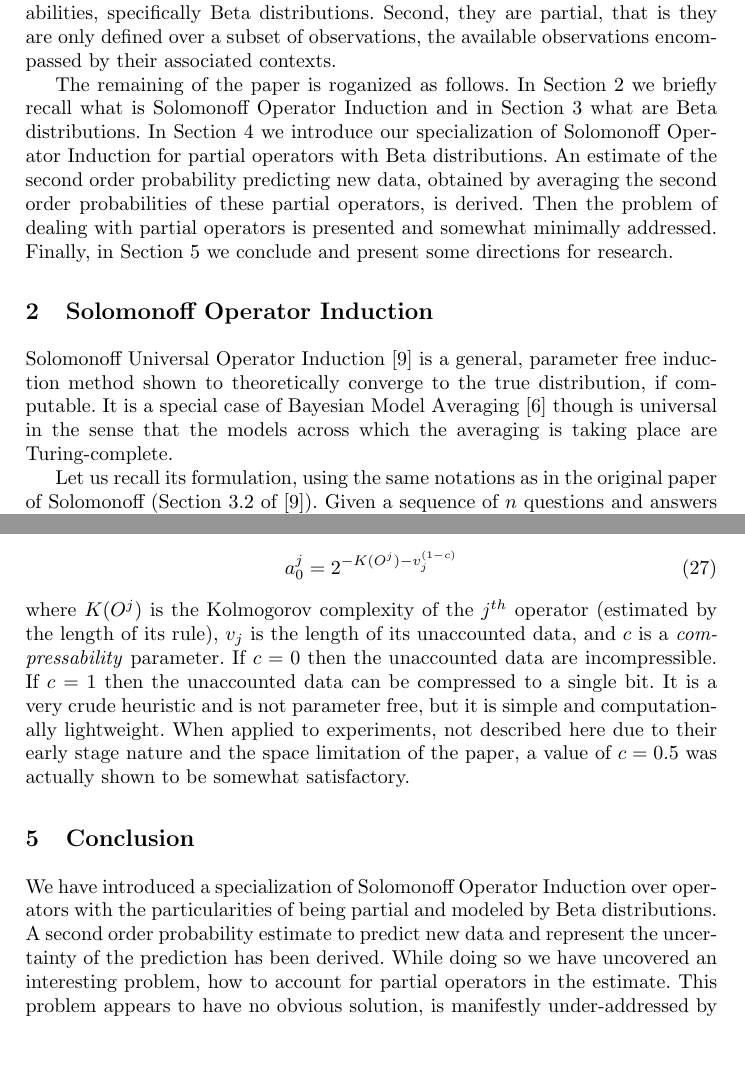
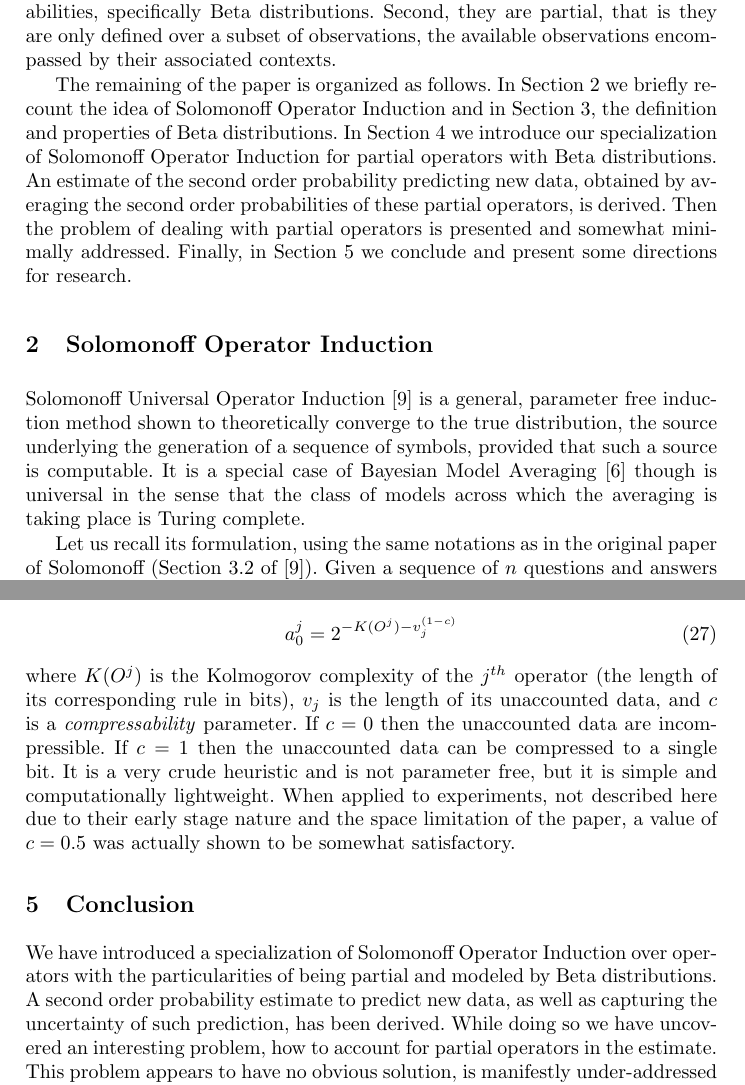
Before and after one commit to ngeiswei/papers, a LaTeX thesis (PartialBetaOperatorInduction/PartialBetaOperatorInduction.tex): two parts of pages 2 and 9 of 10, joined at a grey line, cut so that both start at the same text, the shorter picture padded with empty space. Compiled offline with pdfLaTeX.

Commit message:
Apply reviewer feedback

```diff
--- a/PartialBetaOperatorInduction/PartialBetaOperatorInduction.tex
+++ b/PartialBetaOperatorInduction/PartialBetaOperatorInduction.tex
@@ -150,17 +150,17 @@ observations encompassed by their associated contexts.
 
 % \subsection{Overview}
 
-The remaining of the paper is roganized as follows. In Section
-\ref{sol-op-ind} we briefly recall what is Solomonoff Operator
-Induction and in Section \ref{beta} what are Beta distributions. In
-Section \ref{part-op} we introduce our specialization of Solomonoff
-Operator Induction for partial operators with Beta distributions. An
-estimate of the second order probability predicting new data, obtained
-by averaging the second order probabilities of these partial
-operators, is derived. Then the problem of dealing with partial
-operators is presented and somewhat minimally addressed. Finally, in
-Section \ref{con} we conclude and present some directions for
-research.
+The remaining of the paper is organized as follows. In Section
+\ref{sol-op-ind} we briefly recount the idea of Solomonoff Operator
+Induction and in Section \ref{beta}, the definition and properties of
+Beta distributions. In Section \ref{part-op} we introduce our
+specialization of Solomonoff Operator Induction for partial operators
+with Beta distributions. An estimate of the second order probability
+predicting new data, obtained by averaging the second order
+probabilities of these partial operators, is derived. Then the problem
+of dealing with partial operators is presented and somewhat minimally
+addressed. Finally, in Section \ref{con} we conclude and present some
+directions for research.
 
 % \subsection{Notes}
 
@@ -176,10 +176,12 @@ research.
 \label{sol-op-ind}
 Solomonoff Universal Operator Induction \cite{Solomonoff08Three} is a
 general, parameter free induction method shown to theoretically
-converge to the true distribution, if computable. It is a special case
-of Bayesian Model Averaging \cite{Hoeting99bayesianmodel} though is
-universal in the sense that the models across which the averaging is
-taking place are Turing-complete.
+converge to the true distribution, the source underlying the
+generation of a sequence of symbols, provided that such a source is
+computable. It is a special case of Bayesian Model Averaging
+\cite{Hoeting99bayesianmodel} though is universal in the sense that
+the class of models across which the averaging is taking place is
+Turing complete.
 
 Let us recall its formulation, using the same notations as in the
 original paper of Solomonoff (Section 3.2 of
@@ -596,12 +595,12 @@ length of the unexplained data. Specifically, we suggest as prior
 a^j_0 = 2^{-K(O^j) - v_j^{(1-c)}}
 \end{equation}
 where $K(O^j)$ is the Kolmogorov complexity of the $j^{th}$ operator
-(estimated by the length of its rule), $v_j$ is the length of its
-unaccounted data, and $c$ is a \emph{compressability} parameter. If
-$c=0$ then the unaccounted data are incompressible. If $c=1$ then the
-unaccounted data can be compressed to a single bit. It is a very crude
-heuristic and is not parameter free, but it is simple and
-computationally lightweight. When applied to experiments, not
+(the length of its corresponding rule in bits), $v_j$ is the length of
+its unaccounted data, and $c$ is a \emph{compressability}
+parameter. If $c=0$ then the unaccounted data are incompressible. If
+$c=1$ then the unaccounted data can be compressed to a single bit. It
+is a very crude heuristic and is not parameter free, but it is simple
+and computationally lightweight. When applied to experiments, not
 described here due to their early stage nature and the space
 limitation of the paper, a value of $c=0.5$ was actually shown to be
 somewhat satisfactory.
@@ -611,11 +610,11 @@ somewhat satisfactory.
 We have introduced a specialization of Solomonoff Operator Induction
 over operators with the particularities of being partial and modeled
 by Beta distributions. A second order probability estimate to predict
-new data and represent the uncertainty of the prediction has been
-derived. While doing so we have uncovered an interesting problem, how
-to account for partial operators in the estimate. This problem appears
-to have no obvious solution, is manifestly under-addressed by the
-research community, and yet important in practice. Although the
+new data, as well as capturing the uncertainty of such prediction, has
+been derived. While doing so we have uncovered an interesting problem,
+how to account for partial operators in the estimate. This problem
+appears to have no obvious solution, is manifestly under-addressed by
+the research community, and yet important in practice. Although the
 solution we provide is very lacking (crudely estimating the Kolmogorov
 complexity of a perfect completion) we hope that it provides some
 initial ground for experimentation and motivates further research.
```
Also changed, not shown: PartialBetaOperatorInduction/PartialBetaOperatorInduction.tex (35 more changed lines). Lines whose indentation alone changed are shown as unchanged.
